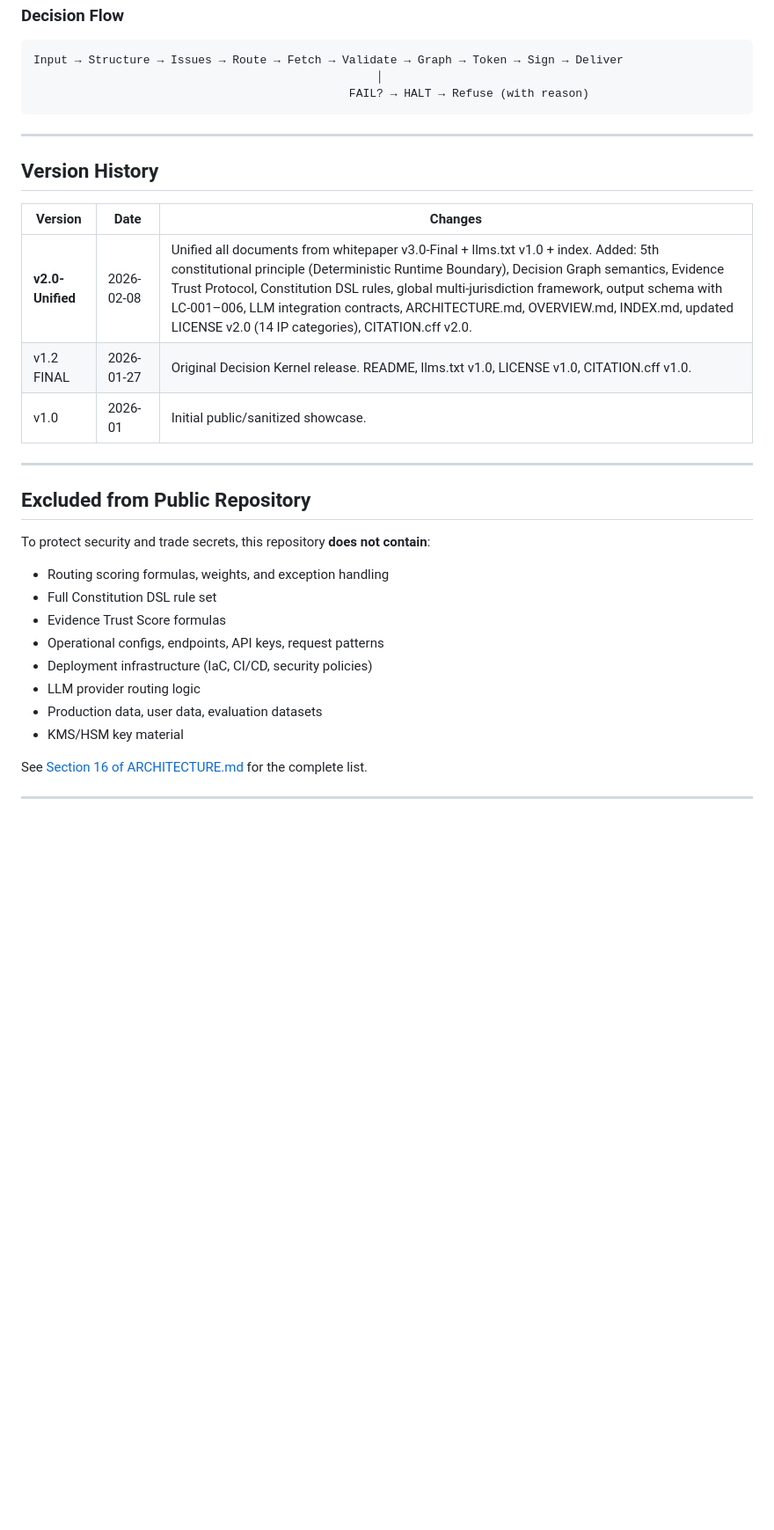
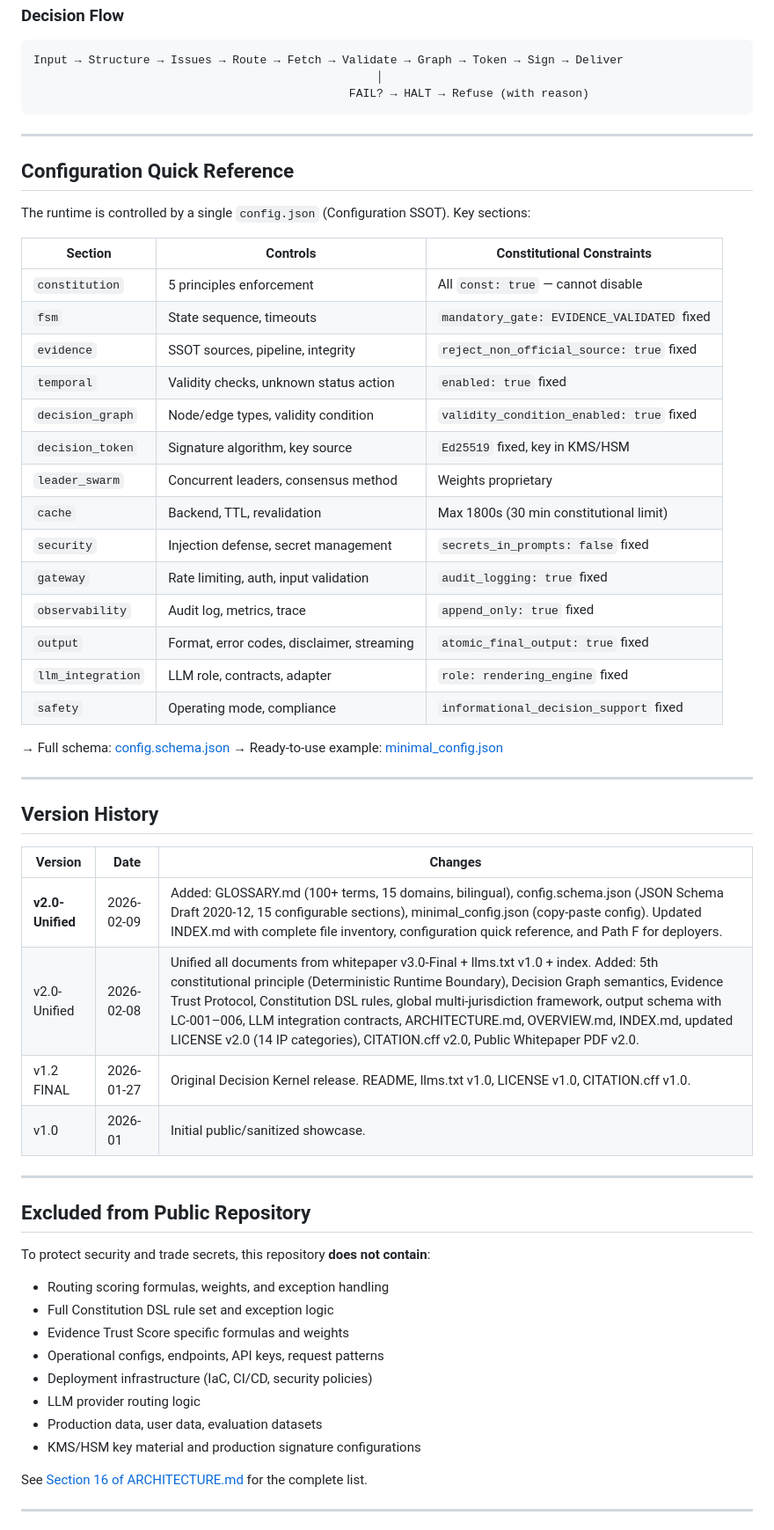
Before and after one commit to peter120525-cmd/Lawmadi-Public, a Markdown page: index.md, the part around one of its changes. Shown at 88% size. Rendered like a GitHub page; blank space fills up the shorter version.

```diff
--- a/index.md
+++ b/index.md
@@ -164,11 +229,38 @@ Input → Structure → Issues → Route → Fetch → Validate → Graph → To
 
 ---
 
+## Configuration Quick Reference
+
+The runtime is controlled by a single `config.json` (Configuration SSOT). Key sections:
+
+| Section | Controls | Constitutional Constraints |
+|---------|----------|--------------------------|
+| `constitution` | 5 principles enforcement | All `const: true` — cannot disable |
+| `fsm` | State sequence, timeouts | `mandatory_gate: EVIDENCE_VALIDATED` fixed |
+| `evidence` | SSOT sources, pipeline, integrity | `reject_non_official_source: true` fixed |
+| `temporal` | Validity checks, unknown status action | `enabled: true` fixed |
+| `decision_graph` | Node/edge types, validity condition | `validity_condition_enabled: true` fixed |
+| `decision_token` | Signature algorithm, key source | `Ed25519` fixed, key in KMS/HSM |
+| `leader_swarm` | Concurrent leaders, consensus method | Weights proprietary |
+| `cache` | Backend, TTL, revalidation | Max 1800s (30 min constitutional limit) |
+| `security` | Injection defense, secret management | `secrets_in_prompts: false` fixed |
+| `gateway` | Rate limiting, auth, input validation | `audit_logging: true` fixed |
+| `observability` | Audit log, metrics, trace | `append_only: true` fixed |
+| `output` | Format, error codes, disclaimer, streaming | `atomic_final_output: true` fixed |
+| `llm_integration` | LLM role, contracts, adapter | `role: rendering_engine` fixed |
+| `safety` | Operating mode, compliance | `informational_decision_support` fixed |
+
+→ Full schema: [config.schema.json](config.schema.json)
+→ Ready-to-use example: [minimal_config.json](minimal_config.json)
+
+---
+
 ## Version History
 
 | Version | Date | Changes |
 |---------|------|---------|
-| **v2.0-Unified** | 2026-02-08 | Unified all documents from whitepaper v3.0-Final + llms.txt v1.0 + index. Added: 5th constitutional principle (Deterministic Runtime Boundary), Decision Graph semantics, Evidence Trust Protocol, Constitution DSL rules, global multi-jurisdiction framework, output schema with LC-001–006, LLM integration contracts, ARCHITECTURE.md, OVERVIEW.md, INDEX.md, updated LICENSE v2.0 (14 IP categories), CITATION.cff v2.0. |
+| **v2.0-Unified** | 2026-02-09 | Added: GLOSSARY.md (100+ terms, 15 domains, bilingual), config.schema.json (JSON Schema Draft 2020-12, 15 configurable sections), minimal_config.json (copy-paste config). Updated INDEX.md with complete file inventory, configuration quick reference, and Path F for deployers. |
+| v2.0-Unified | 2026-02-08 | Unified all documents from whitepaper v3.0-Final + llms.txt v1.0 + index. Added: 5th constitutional principle (Deterministic Runtime Boundary), Decision Graph semantics, Evidence Trust Protocol, Constitution DSL rules, global multi-jurisdiction framework, output schema with LC-001–006, LLM integration contracts, ARCHITECTURE.md, OVERVIEW.md, INDEX.md, updated LICENSE v2.0 (14 IP categories), CITATION.cff v2.0, Public Whitepaper PDF v2.0. |
 | v1.2 FINAL | 2026-01-27 | Original Decision Kernel release. README, llms.txt v1.0, LICENSE v1.0, CITATION.cff v1.0. |
 | v1.0 | 2026-01 | Initial public/sanitized showcase. |
 
@@ -179,13 +271,13 @@ Input → Structure → Issues → Route → Fetch → Validate → Graph → To
 To protect security and trade secrets, this repository **does not contain**:
 
 - Routing scoring formulas, weights, and exception handling
-- Full Constitution DSL rule set
-- Evidence Trust Score formulas
+- Full Constitution DSL rule set and exception logic
+- Evidence Trust Score specific formulas and weights
 - Operational configs, endpoints, API keys, request patterns
 - Deployment infrastructure (IaC, CI/CD, security policies)
 - LLM provider routing logic
 - Production data, user data, evaluation datasets
-- KMS/HSM key material
+- KMS/HSM key material and production signature configurations
 
 See [Section 16 of ARCHITECTURE.md](ARCHITECTURE.md#16-non-public-assets) for the complete list.
 
```
Also changed, not shown: other parts of index.md (+67 -2 lines).
